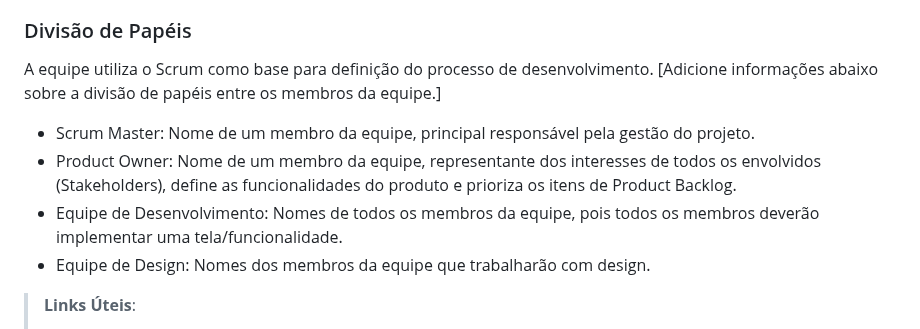
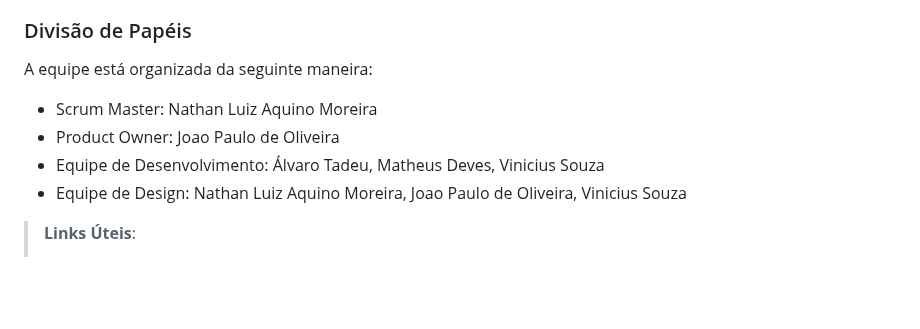
Before and after one commit to ICEI-PUC-Minas-PMV-ADS/MatchFinder-Turma4-Grupo4, a Markdown page: documentos/03-Metodologia.md, the part around the change. Drawn GitHub-style; blank space fills up the shorter version.

```diff
--- a/documentos/03-Metodologia.md
+++ b/documentos/03-Metodologia.md
@@ -10,12 +10,11 @@ A metodologia ágil escolhida para o desenvolvimento deste projeto foi o SCRUM,
 
 ### Divisão de Papéis
 
-A equipe utiliza o Scrum como base para definição do processo de desenvolvimento.
-[Adicione informações abaixo sobre a divisão de papéis entre os membros da equipe.]
-- Scrum Master: Nome de um membro da equipe, principal responsável pela gestão do projeto.
-- Product Owner: Nome de um membro da equipe, representante dos interesses de todos os envolvidos (Stakeholders), define as funcionalidades do produto e prioriza os itens de Product Backlog.
-- Equipe de Desenvolvimento: Nomes de todos os membros da equipe, pois todos os membros deverão implementar uma tela/funcionalidade.
-- Equipe de Design: Nomes dos membros da equipe que trabalharão com design.
+A equipe está organizada da seguinte maneira:
+- Scrum Master: Nathan Luiz Aquino Moreira
+- Product Owner: Joao Paulo de Oliveira
+- Equipe de Desenvolvimento: Álvaro Tadeu, Matheus Deves, Vinicius Souza
+- Equipe de Design: Nathan Luiz Aquino Moreira, Joao Paulo de Oliveira, Vinicius Souza
 
 > **Links Úteis**:
 > - [11 Passos Essenciais para Implantar Scrum no seu
```
